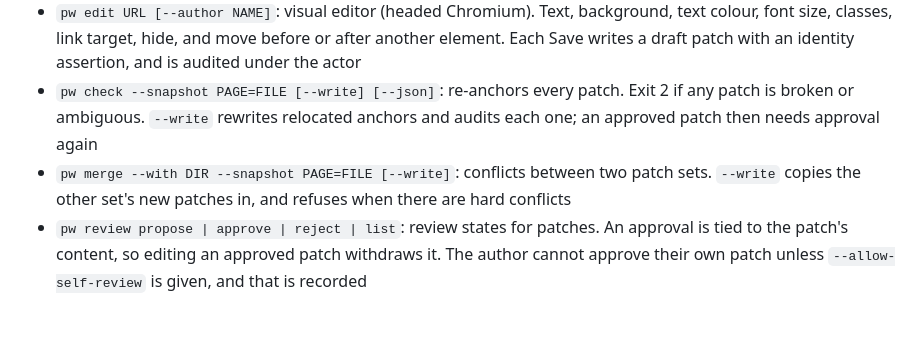
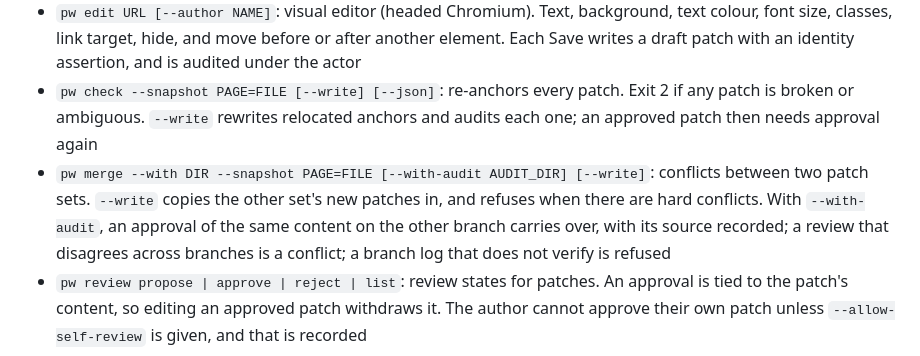
Before and after one commit to JohnThrisokaran000/Shotgun_college_round, a Markdown page: README.md, the part around the change. GitHub-like rendering; blank space fills up the shorter version.

```diff
--- a/README.md
+++ b/README.md
@@ -37,7 +37,7 @@ cargo build -p pw-cli                      # builds ./target/debug/pw
 - `pw snapshot URL --out FILE`: captures HTML and element rectangles
 - `pw edit URL [--author NAME]`: visual editor (headed Chromium). Text, background, text colour, font size, classes, link target, hide, and move before or after another element. Each Save writes a draft patch with an identity assertion, and is audited under the actor
 - `pw check --snapshot PAGE=FILE [--write] [--json]`: re-anchors every patch. Exit 2 if any patch is broken or ambiguous. `--write` rewrites relocated anchors and audits each one; an approved patch then needs approval again
-- `pw merge --with DIR --snapshot PAGE=FILE [--write]`: conflicts between two patch sets. `--write` copies the other set's new patches in, and refuses when there are hard conflicts
+- `pw merge --with DIR --snapshot PAGE=FILE [--with-audit AUDIT_DIR] [--write]`: conflicts between two patch sets. `--write` copies the other set's new patches in, and refuses when there are hard conflicts. With `--with-audit`, an approval of the same content on the other branch carries over, with its source recorded; a review that disagrees across branches is a conflict; a branch log that does not verify is refused
 - `pw review propose | approve | reject | list`: review states for patches. An approval is tied to the patch's content, so editing an approved patch withdraws it. The author cannot approve their own patch unless `--allow-self-review` is given, and that is recorded
 - `pw release [--channel NAME] [--dry-run] [--accept-relocated] [--waive-verification REASON] [--waive-review REASON] --snapshot PAGE=FILE`: publishes an immutable release. Refuses heuristic relocations unless `--accept-relocated`. Protected channels (`production` by default, in `pw.toml`) also need every patch approved and a complete, passing verification of the same behaviour. `--dry-run` lists every reason a real release would be blocked. A waiver is audited with its reason
 - `pw verify --base URL --channel NAME [--interact] [--no-visual]`: checks each assertion in Chromium through the proxy, compares the channel with production outside the patched elements, and writes a verification record. `--interact` runs click checks, and a click can trigger a real action, so use a copy of the site
```
Also changed, not shown: docs/ALIGNMENT.md (+7 -0 lines), docs/DESIGN.md (+8 -0 lines).
